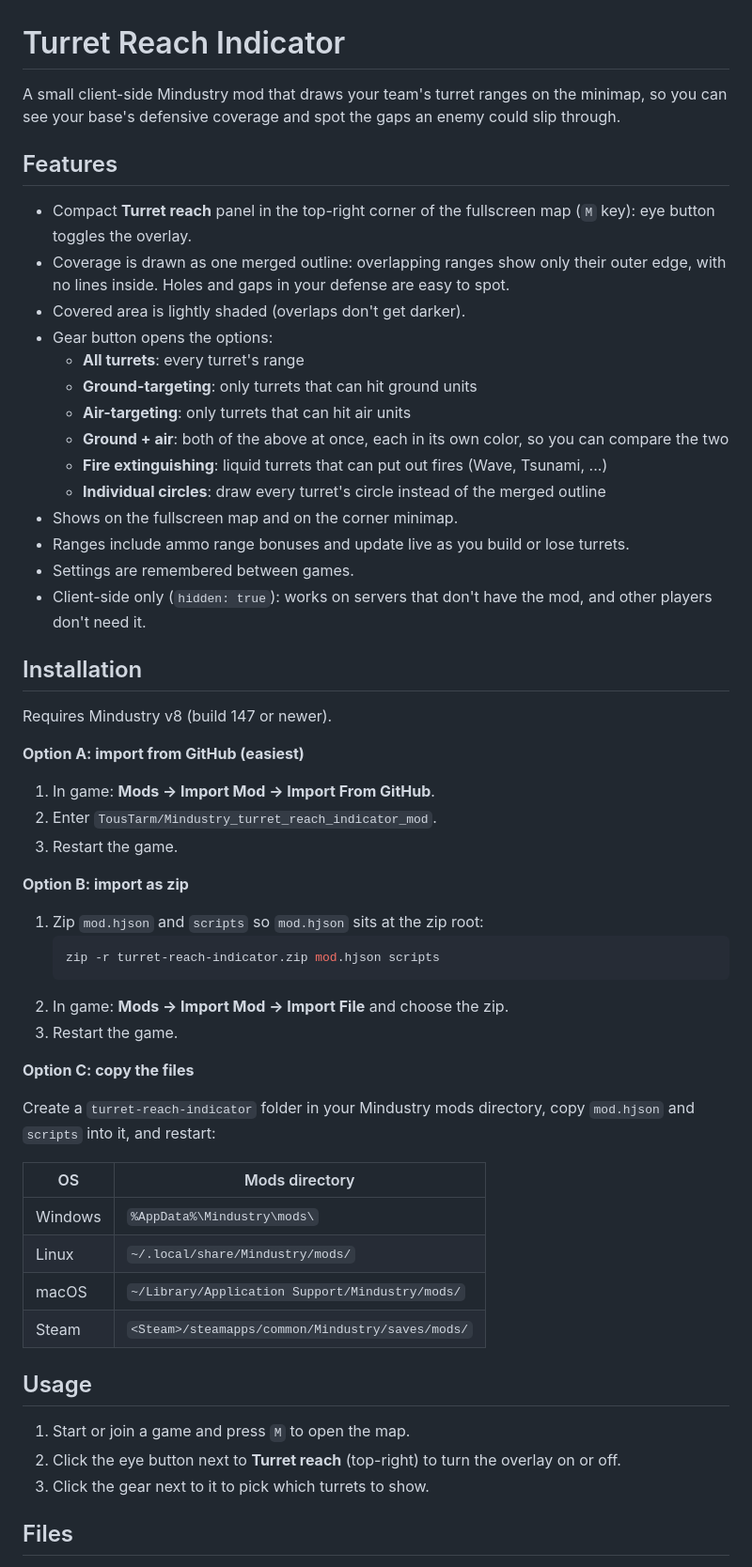
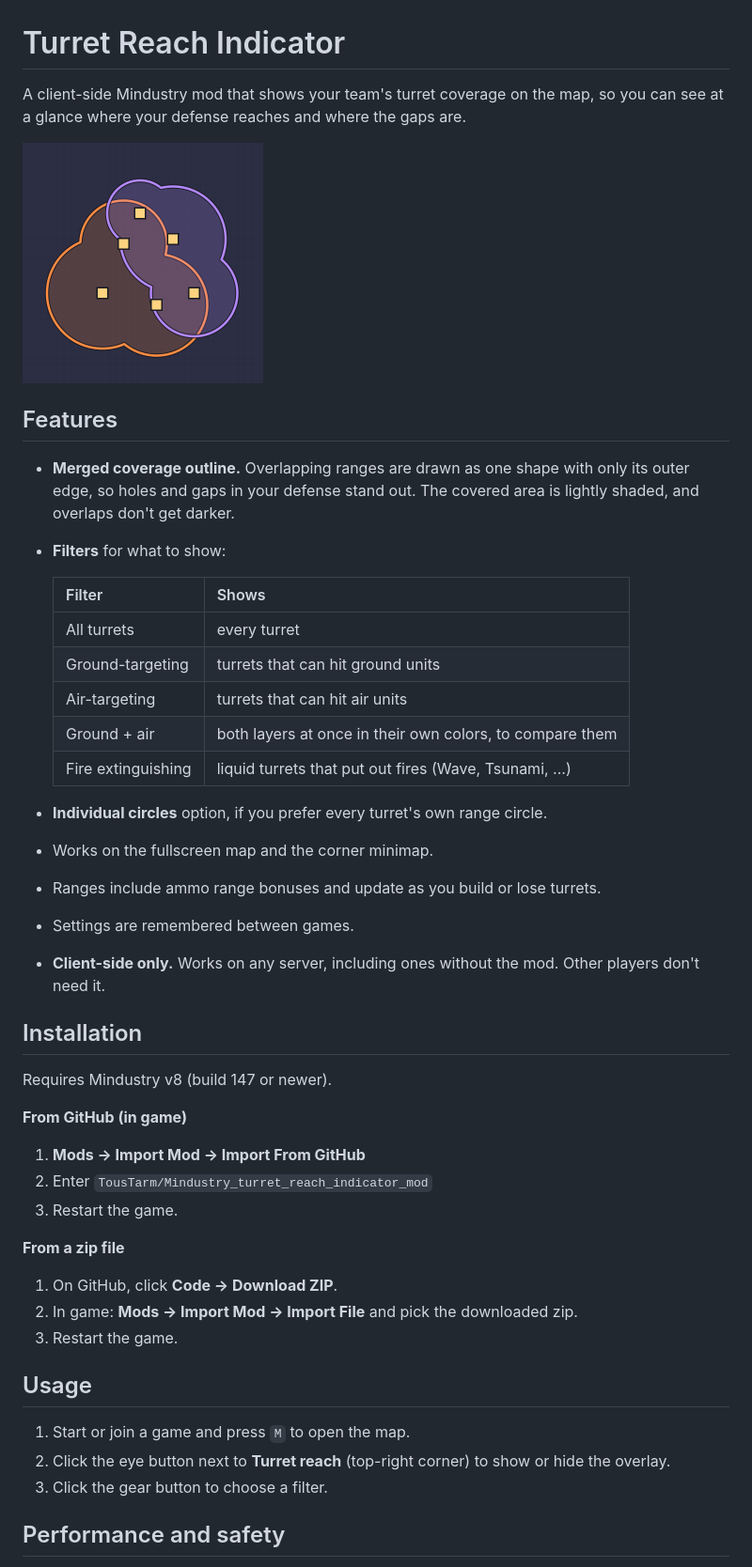
Before and after one commit to TousTarm/Mindustry_turret_reach_indicator_mod, a Markdown page: README.md, the part around one of its changes. Shown at 94% size. Drawn GitHub-style; pictures changed too: preview.png (added).

Commit message:
Prepare for public release
Add LICENSE, icon.png and preview.png (needed for Steam Workshop),
mod subtitle and repo fields, and rewrite the README for players.

Co-Authored-By: Claude Opus 5.5 <noreply@anthropic.com>

````diff
--- a/README.md
+++ b/README.md
@@ -1,61 +1,52 @@
 # Turret Reach Indicator
 
-A small client-side Mindustry mod that draws your team's turret ranges on the minimap,
-so you can see your base's defensive coverage and spot the gaps an enemy could slip through.
+A client-side Mindustry mod that shows your team's turret coverage on the map,
+so you can see at a glance where your defense reaches and where the gaps are.
+
+<img src="preview.png" alt="Ground and air coverage drawn as two overlapping layers" width="256">
 
 ## Features
 
-- Compact **Turret reach** panel in the top-right corner of the fullscreen map (`M` key): eye button toggles the overlay.
-- Coverage is drawn as one merged outline: overlapping ranges show only their outer edge, with no lines inside.
-  Holes and gaps in your defense are easy to spot.
-- Covered area is lightly shaded (overlaps don't get darker).
-- Gear button opens the options:
-  - **All turrets**: every turret's range
-  - **Ground-targeting**: only turrets that can hit ground units
-  - **Air-targeting**: only turrets that can hit air units
-  - **Ground + air**: both of the above at once, each in its own color, so you can compare the two
-  - **Fire extinguishing**: liquid turrets that can put out fires (Wave, Tsunami, ...)
-  - **Individual circles**: draw every turret's circle instead of the merged outline
-- Shows on the fullscreen map and on the corner minimap.
-- Ranges include ammo range bonuses and update live as you build or lose turrets.
+- **Merged coverage outline.** Overlapping ranges are drawn as one shape with only its outer edge,
+  so holes and gaps in your defense stand out. The covered area is lightly shaded,
+  and overlaps don't get darker.
+- **Filters** for what to show:
+
+  | Filter             | Shows                                                        |
+  |--------------------|--------------------------------------------------------------|
+  | All turrets        | every turret                                                 |
+  | Ground-targeting   | turrets that can hit ground units                            |
+  | Air-targeting      | turrets that can hit air units                               |
+  | Ground + air       | both layers at once in their own colors, to compare them     |
+  | Fire extinguishing | liquid turrets that put out fires (Wave, Tsunami, ...)       |
+
+- **Individual circles** option, if you prefer every turret's own range circle.
+- Works on the fullscreen map and the corner minimap.
+- Ranges include ammo range bonuses and update as you build or lose turrets.
 - Settings are remembered between games.
-- Client-side only (`hidden: true`): works on servers that don't have the mod, and other players don't need it.
+- **Client-side only.** Works on any server, including ones without the mod. Other players don't need it.
 
 ## Installation
 
 Requires Mindustry v8 (build 147 or newer).
 
-**Option A: import from GitHub (easiest)**
+**From GitHub (in game)**
 
-1. In game: **Mods → Import Mod → Import From GitHub**.
-2. Enter `TousTarm/Mindustry_turret_reach_indicator_mod`.
+1. **Mods → Import Mod → Import From GitHub**
+2. Enter `TousTarm/Mindustry_turret_reach_indicator_mod`
 3. Restart the game.
 
-**Option B: import as zip**
+**From a zip file**
 
-1. Zip `mod.hjson` and `scripts` so `mod.hjson` sits at the zip root:
-   ```sh
-   zip -r turret-reach-indicator.zip mod.hjson scripts
-   ```
-2. In game: **Mods → Import Mod → Import File** and choose the zip.
+1. On GitHub, click **Code → Download ZIP**.
+2. In game: **Mods → Import Mod → Import File** and pick the downloaded zip.
 3. Restart the game.
-
-**Option C: copy the files**
-
-Create a `turret-reach-indicator` folder in your Mindustry mods directory, copy `mod.hjson` and `scripts` into it, and restart:
-
-| OS      | Mods directory                                     |
-|---------|----------------------------------------------------|
-| Windows | `%AppData%\Mindustry\mods\`                        |
-| Linux   | `~/.local/share/Mindustry/mods/`                   |
-| macOS   | `~/Library/Application Support/Mindustry/mods/`    |
-| Steam   | `<Steam>/steamapps/common/Mindustry/saves/mods/`   |
 
 ## Usage
 
 1. Start or join a game and press `M` to open the map.
-2. Click the eye button next to **Turret reach** (top-right) to turn the overlay on or off.
-3. Click the gear next to it to pick which turrets to show.
+2. Click the eye button next to **Turret reach** (top-right corner) to show or hide the overlay.
+3. Click the gear button to choose a filter.
 
-## Files
+## Performance and safety
 
````
Also changed, not shown: other parts of README.md (+7 -12 lines), icon.png (added), 2 other files.
